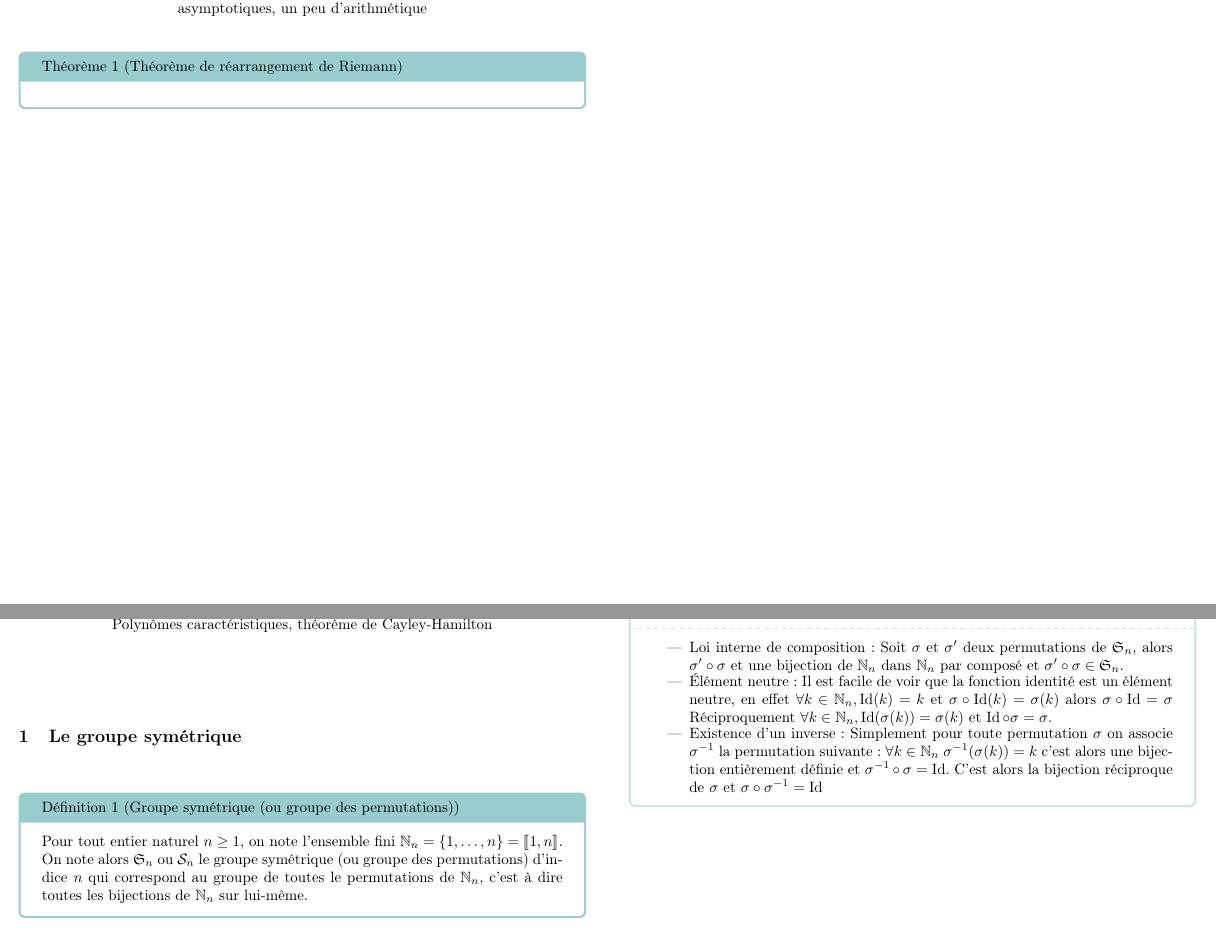
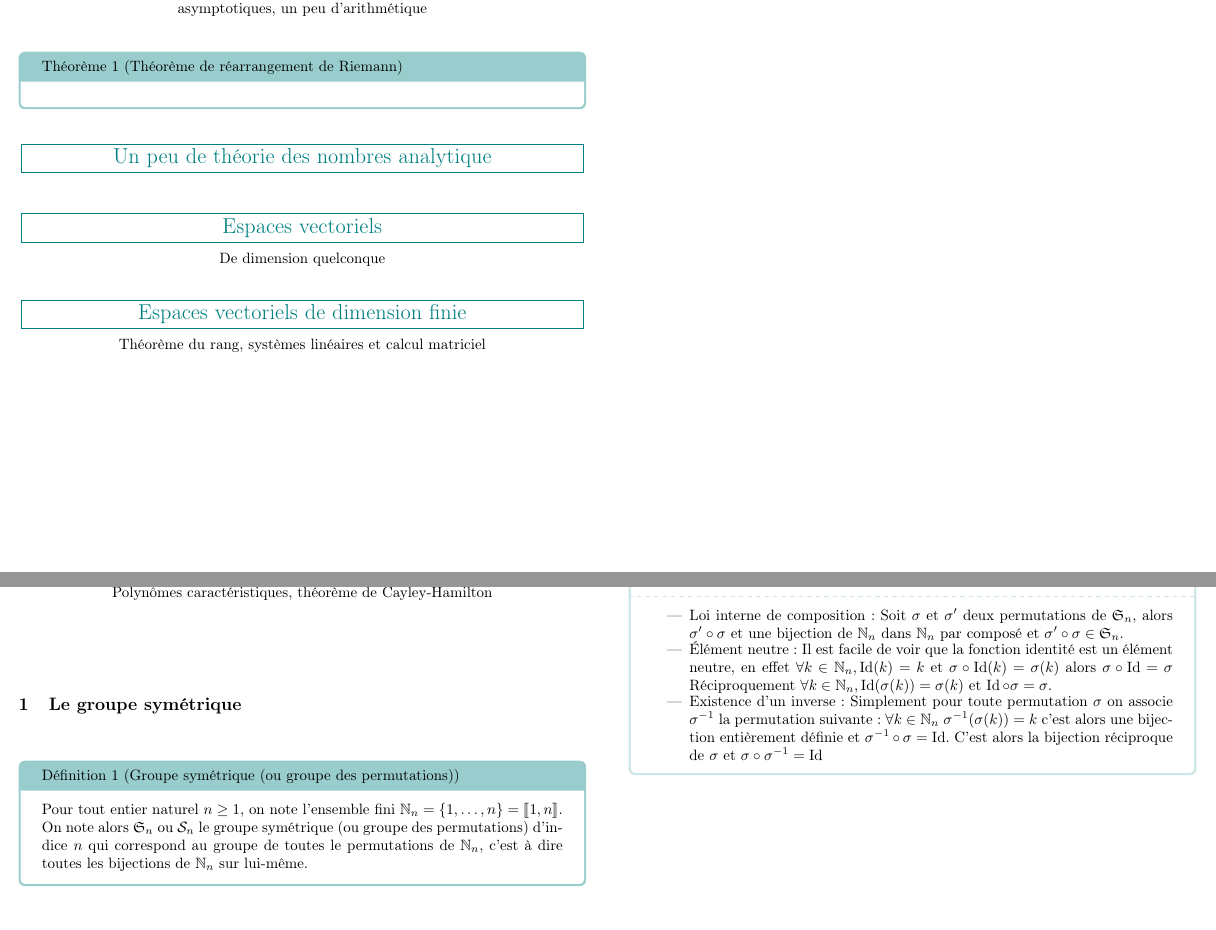
Before and after one commit to c-sarrazin/Mathematisch, a LaTeX document (index.tex, which reads chapitres/arithmetique2.tex, chapitres/ev.tex, chapitres/evdf.tex): two parts of pages 13 and 14 of 19 before the commit and two parts of pages 14 and 15 of 20 after it, joined at a grey line, cut so that both start at the same text. Compiled offline with pdfLaTeX.

Commit message:
nouveaux chapitres

```diff
--- /dev/null
+++ b/chapitres/arithmetique2.tex
@@ -0,0 +1 @@
+\titre{Un peu de théorie des nombres analytique}{}
--- /dev/null
+++ b/chapitres/ev.tex
@@ -0,0 +1 @@
+\titre{Espaces vectoriels}{De dimension quelconque}
--- /dev/null
+++ b/chapitres/evdf.tex
@@ -0,0 +1 @@
+\titre{Espaces vectoriels de dimension finie}{Théorème du rang, systèmes linéaires et calcul matriciel}
--- a/index.tex
+++ b/index.tex
@@ -28,9 +30,12 @@
 \input{chapitres/derivation.tex}
 \input{chapitres/integration.tex}
 \input{chapitres/asymptote.tex}
+\input{chapitres/arithmetique2.tex}
+\input{chapitres/ev.tex}
+\input{chapitres/evdf.tex}
 \vfill\null
 \pagebreak
-\input{chapitres/Groupe_symétrique_et_determinant.tex}
+\input{chapitres/determinants.tex}
 \vfill\null
 \pagebreak
 \nocite{*}
```
Also changed, not shown: chapitres/determinants.tex (renamed from chapitres/Groupe_symétrique_et_determinant.tex), chapitres/logique.tex (renamed from chapitres/formalisme_2(à voir).tex), chapitres/tde.tex (renamed from chapitres/formalisme.tex), index.pdf, index.tex (6 more changed lines).
